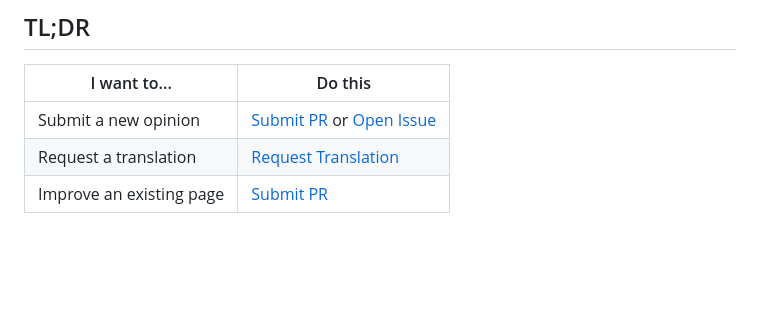
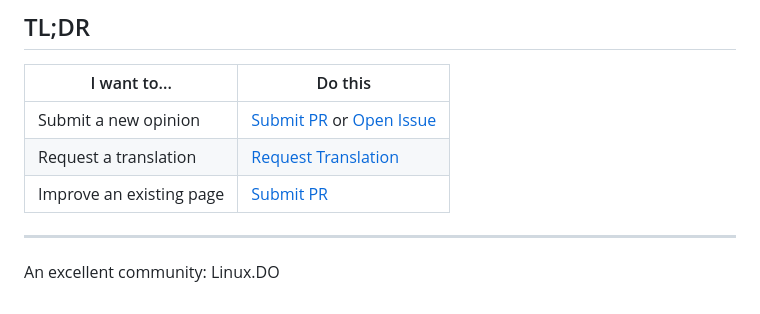
Before and after one commit to kldhsh123/just-fucking.com, a Markdown page: README.md, the part around the change. GitHub-like rendering; blank space fills up the shorter version.

```diff
--- a/README.md
+++ b/README.md
@@ -189,3 +189,8 @@ The opinions are free. The consequences of ignoring them are not.
 | Submit a new opinion | [Submit PR](https://github.com/kldhsh123/just-fucking.com/pulls) or [Open Issue](https://github.com/kldhsh123/just-fucking.com/issues/new?template=new-fucking-opinion.yml) |
 | Request a translation | [Request Translation](https://github.com/kldhsh123/just-fucking.com/issues/new?template=request-translation.yml) |
 | Improve an existing page | [Submit PR](https://github.com/kldhsh123/just-fucking.com/pulls) |
+
+
+---
+
+An excellent community: Linux.DO
```
